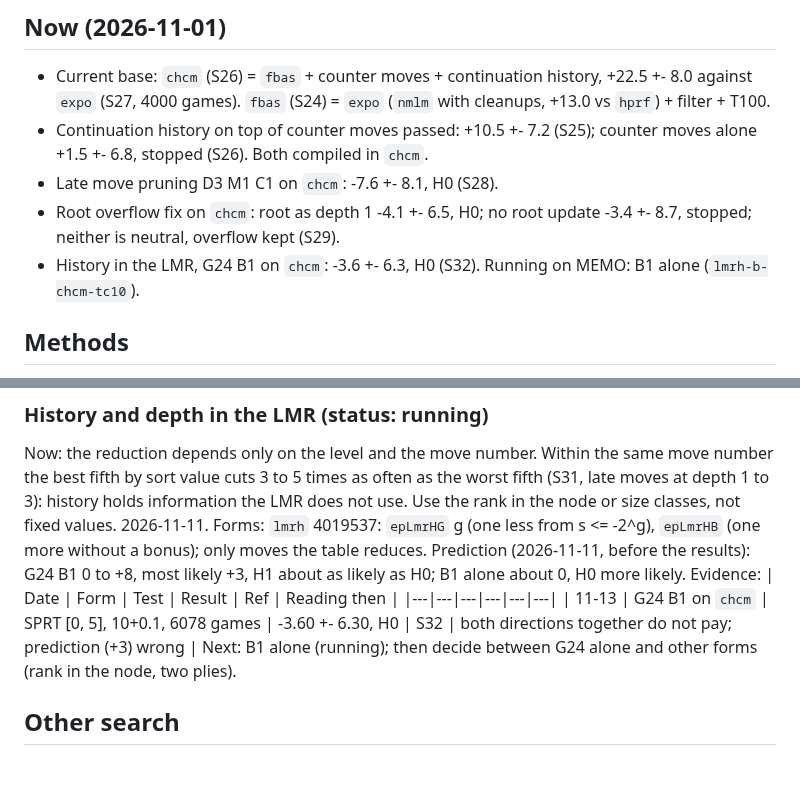
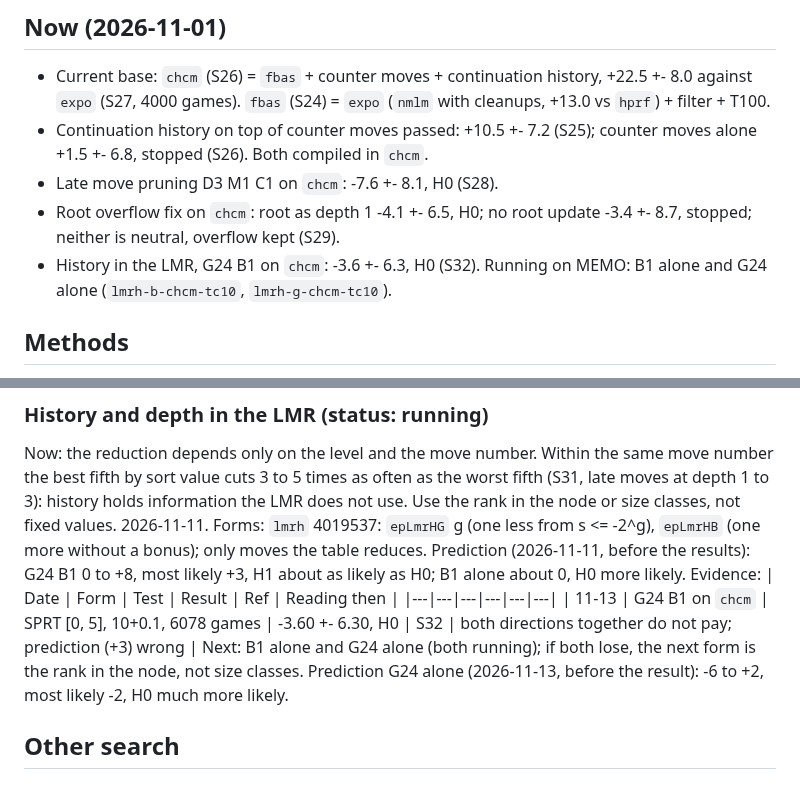
Before and after one commit to nionita/Barbarossa, a Markdown page: SEARCH-IDEAS.md, 2 parts joined by grey strips. GitHub-like rendering.

```diff
--- a/SEARCH-IDEAS.md
+++ b/SEARCH-IDEAS.md
@@ -17,7 +17,7 @@ are not reviewed here. The user's experience: negative history and squared bonus
 - Continuation history on top of counter moves passed: +10.5 +- 7.2 (S25); counter moves alone +1.5 +- 6.8, stopped (S26). Both compiled in `chcm`.
 - Late move pruning D3 M1 C1 on `chcm`: -7.6 +- 8.1, H0 (S28).
 - Root overflow fix on `chcm`: root as depth 1 -4.1 +- 6.5, H0; no root update -3.4 +- 8.7, stopped; neither is neutral, overflow kept (S29).
-- History in the LMR, G24 B1 on `chcm`: -3.6 +- 6.3, H0 (S32). Running on MEMO: B1 alone (`lmrh-b-chcm-tc10`).
+- History in the LMR, G24 B1 on `chcm`: -3.6 +- 6.3, H0 (S32). Running on MEMO: B1 alone and G24 alone (`lmrh-b-chcm-tc10`, `lmrh-g-chcm-tc10`).
 
 ## Methods
 
@@ -259,7 +259,8 @@ Evidence:
 | Date | Form | Test | Result | Ref | Reading then |
 |---|---|---|---|---|---|
 | 11-13 | G24 B1 on `chcm` | SPRT [0, 5], 10+0.1, 6078 games | -3.60 +- 6.30, H0 | S32 | both directions together do not pay; prediction (+3) wrong |
-Next: B1 alone (running); then decide between G24 alone and other forms (rank in the node, two plies).
+Next: B1 alone and G24 alone (both running); if both lose, the next form is the rank in the node, not size classes.
+Prediction G24 alone (2026-11-13, before the result): -6 to +2, most likely -2, H0 much more likely.
 
 ## Other search
 
```
Also changed, not shown: SEARCH-TUNING.md (+3 -0 lines).
